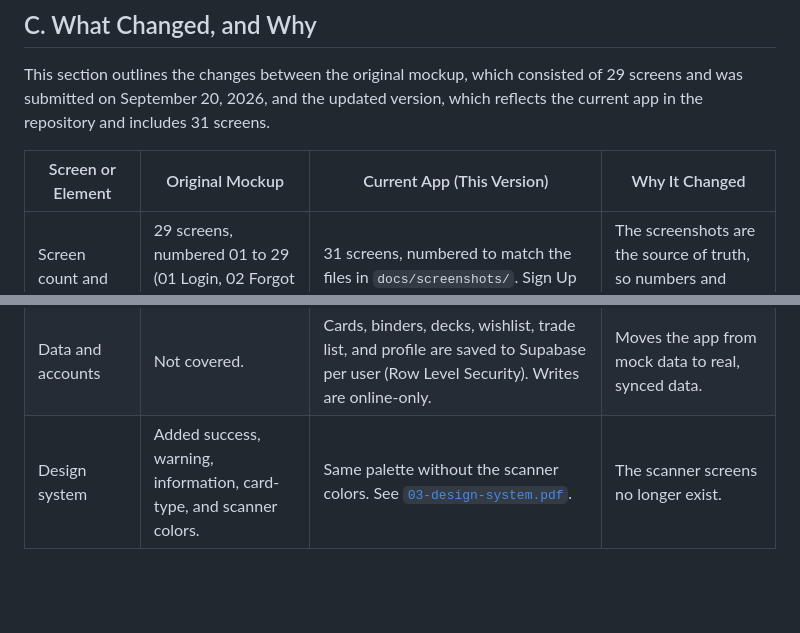
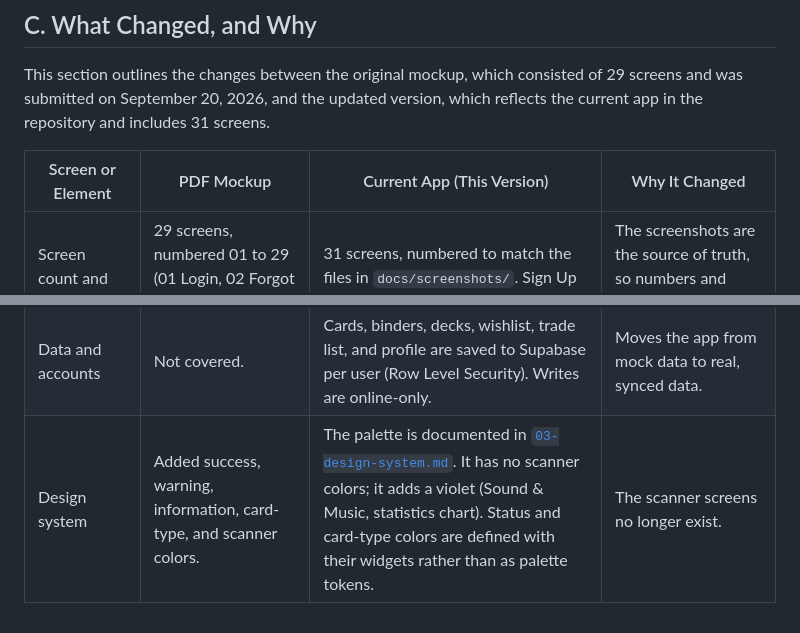
Before and after one commit to glorysonggreen/PokeBinder, a Markdown page: docs/02-mockup.md, 2 parts joined by grey strips. Drawn GitHub-style; blank space fills up the shorter version.

Commit message:
Revise mockup details and screen descriptions
Updated the mockup documentation to reflect changes in screen count, navigation, and design elements.

```diff
--- a/docs/02-mockup.md
+++ b/docs/02-mockup.md
@@ -597,7 +597,7 @@ The wireframe sanity check originally described this journey as scan, confirm, a
 
 This section outlines the changes between the original mockup, which consisted of 29 screens and was submitted on September 20, 2026, and the updated version, which reflects the current app in the repository and includes 31 screens.
 
-| Screen or Element | Original Mockup | Current App (This Version) | Why It Changed |
+| Screen or Element | PDF Mockup | Current App (This Version) | Why It Changed |
 | --- | --- | --- | --- |
 | Screen count and numbering | 29 screens, numbered 01 to 29 (01 Login, 02 Forgot Password, 03 Sign Up, and so on). | 31 screens, numbered to match the files in `docs/screenshots/`. Sign Up is now 02 and Forgot Password is 03. | The screenshots are the source of truth, so numbers and filenames now line up. |
 | Card Scanner (15) and Confirm Card (16) | Camera viewfinder with a **Capture** button, a **Recent Scans** list, and a confirmation screen before saving. | **Removed.** Replaced by 17 Add Card (Find Your Card), a searchable catalog, and 18 Add to Collection. | The scanner was only a simulated demo and was removed on Oct 4. Catalog search gets a correct card into the collection without a camera and works in a browser. |
@@ -627,4 +627,4 @@ This section outlines the changes between the original mockup, which consisted o
 | 25 to 30 Wishlist and Trade List | Two simple tabs. Add Wishlist and Trade Card were manual-entry forms. | Tabs show counts, stat tiles (Wanted / Est. to Buy and For Trade / Est. Value), search, priority chips, sorting, and paging. Wishlist adds cards through a catalog picker (26). Trade List adds through a collection picker (29). Entries open edit screens (27, 30), and removal asks for confirmation and offers **Undo**. | The original lists were too simple for a larger collection, and real card data replaced manual entry. |
 | 31 Sound & Music (new) | Not in the PDF. | Toggles and volume sliders for background music and sound effects, a **Play a Test Sound** button, and settings remembered on the device. | The app has chiptune effects and two looping themes. |
 | Data and accounts | Not covered. | Cards, binders, decks, wishlist, trade list, and profile are saved to Supabase per user (Row Level Security). Writes are online-only. | Moves the app from mock data to real, synced data. |
-| Design system | Added success, warning, information, card-type, and scanner colors. | Same palette without the scanner colors. See [`03-design-system.pdf`](03-design-system.pdf). | The scanner screens no longer exist. |
+| Design system | Added success, warning, information, card-type, and scanner colors. | The palette is documented in [`03-design-system.md`](03-design-system.md). It has no scanner colors; it adds a violet (Sound & Music, statistics chart). Status and card-type colors are defined with their widgets rather than as palette tokens. | The scanner screens no longer exist. |
```
